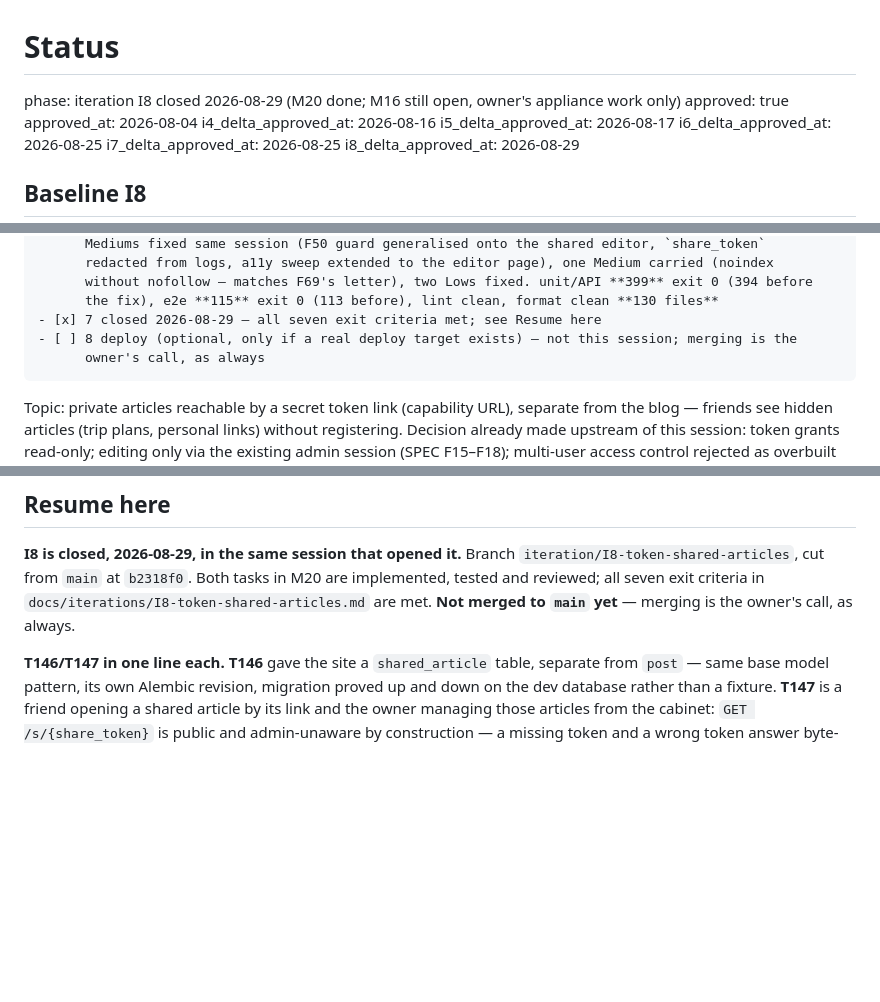
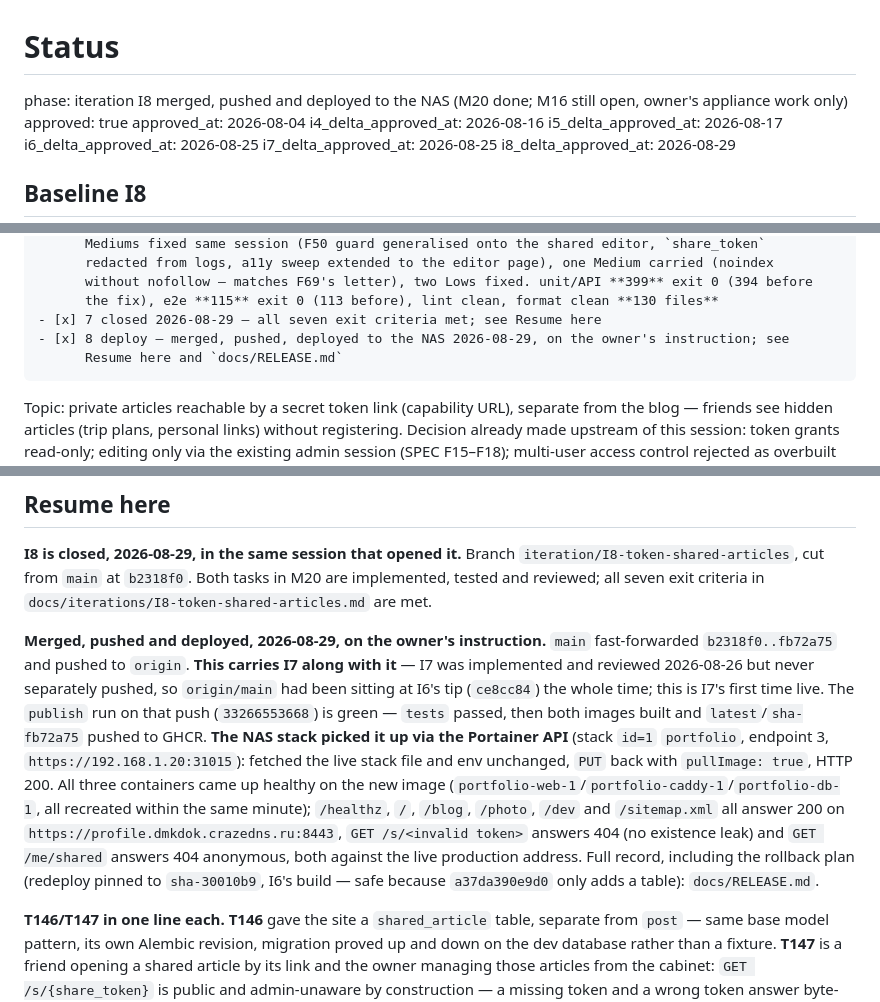
Before and after one commit to Dmkdok/personal-site, a Markdown page: docs/STATUS.md, 3 parts joined by grey strips. Rendered like a GitHub page; blank space fills up the shorter version.

````diff
--- a/docs/STATUS.md
+++ b/docs/STATUS.md
@@ -1,6 +1,6 @@
 # Status
 
-phase: iteration I8 closed 2026-08-29 (M20 done; M16 still open, owner's appliance work only)
+phase: iteration I8 merged, pushed and deployed to the NAS (M20 done; M16 still open, owner's appliance work only)
 approved: true
 approved_at: 2026-08-04
 i4_delta_approved_at: 2026-08-16
@@ -48,8 +48,8 @@ iteration changes.
       without nofollow — matches F69's letter), two Lows fixed. unit/API **399** exit 0 (394 before
       the fix), e2e **115** exit 0 (113 before), lint clean, format clean **130 files**
 - [x] 7 closed 2026-08-29 — all seven exit criteria met; see Resume here
-- [ ] 8 deploy (optional, only if a real deploy target exists) — not this session; merging is the
-      owner's call, as always
+- [x] 8 deploy — merged, pushed, deployed to the NAS 2026-08-29, on the owner's instruction; see
+      Resume here and `docs/RELEASE.md`
 ```
 
 Topic: private articles reachable by a secret token link (capability URL), separate from the blog —
@@ -189,8 +189,22 @@ Intake, impact map and exit criteria: `docs/iterations/I5-authoring.md`. Tasks:
 **I8 is closed, 2026-08-29, in the same session that opened it.** Branch
 `iteration/I8-token-shared-articles`, cut from `main` at `b2318f0`. Both tasks in M20 are
 implemented, tested and reviewed; all seven exit criteria in
-`docs/iterations/I8-token-shared-articles.md` are met. **Not merged to `main` yet** — merging is the
-owner's call, as always.
+`docs/iterations/I8-token-shared-articles.md` are met.
+
+**Merged, pushed and deployed, 2026-08-29, on the owner's instruction.** `main` fast-forwarded
+`b2318f0..fb72a75` and pushed to `origin`. **This carries I7 along with it** — I7 was implemented
+and reviewed 2026-08-26 but never separately pushed, so `origin/main` had been sitting at I6's tip
+(`ce8cc84`) the whole time; this is I7's first time live. The `publish` run on that push
+(`33266553668`) is green — `tests` passed, then both images built and `latest`/`sha-fb72a75` pushed
+to GHCR. **The NAS stack picked it up via the Portainer API** (stack `id=1` `portfolio`, endpoint 3,
+`https://192.168.1.20:31015`): fetched the live stack file and env unchanged, `PUT` back with
+`pullImage: true`, HTTP 200. All three containers came up healthy on the new image
+(`portfolio-web-1`/`portfolio-caddy-1`/`portfolio-db-1`, all recreated within the same minute);
+`/healthz`, `/`, `/blog`, `/photo`, `/dev` and `/sitemap.xml` all answer 200 on
+`https://profile.dmkdok.crazedns.ru:8443`, `GET /s/<invalid token>` answers 404 (no existence leak)
+and `GET /me/shared` answers 404 anonymous, both against the live production address. Full record,
+including the rollback plan (redeploy pinned to `sha-30010b9`, I6's build — safe because
+`a37da390e9d0` only adds a table): `docs/RELEASE.md`.
 
 **T146/T147 in one line each.** **T146** gave the site a `shared_article` table, separate from
 `post` — same base model pattern, its own Alembic revision, migration proved up and down on the dev
````
Also changed, not shown: docs/RELEASE.md (added, +72 -0 lines).
